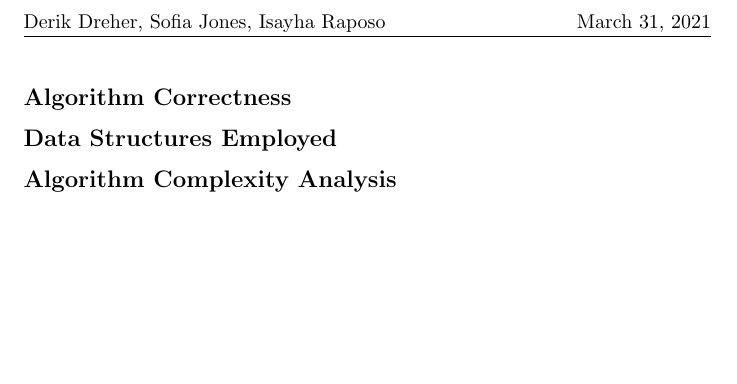
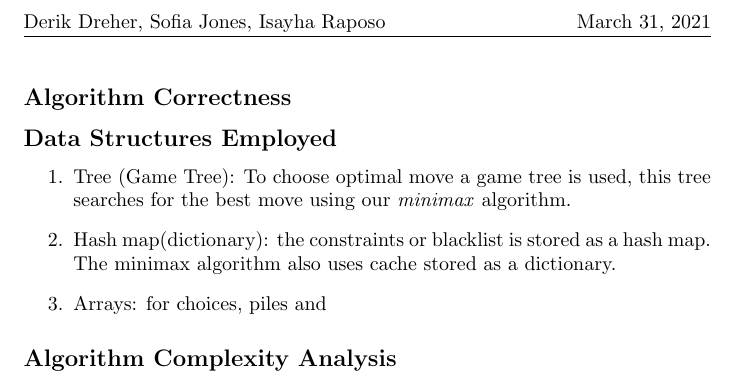
Before and after one commit to isayha/NIM-variation, a LaTeX document (nim_variation_report.tex): part of page 3 of 3, cut so that both start at the same text, the shorter picture padded with empty space. Compiled offline with pdfLaTeX.

Commit message:
Update nim_variation_report.tex

```diff
--- a/nim_variation_report.tex
+++ b/nim_variation_report.tex
@@ -72,6 +72,11 @@ Minimax algorithm for better cpu:
 
 \subsection*{Algorithm Correctness}
 \subsection*{Data Structures Employed}
+\begin{enumerate}
+  \item Tree (Game Tree): To choose optimal move a game tree is used, this tree searches for the best move using our \textit{minimax} algorithm.
+  \item Hash map(dictionary): the constraints or blacklist is stored as a hash map. The minimax algorithm also uses cache stored as a dictionary.
+  \item Arrays: for choices, piles and
+\end{enumerate}
 \subsection*{Algorithm Complexity Analysis}
 
 \end{document}
```
